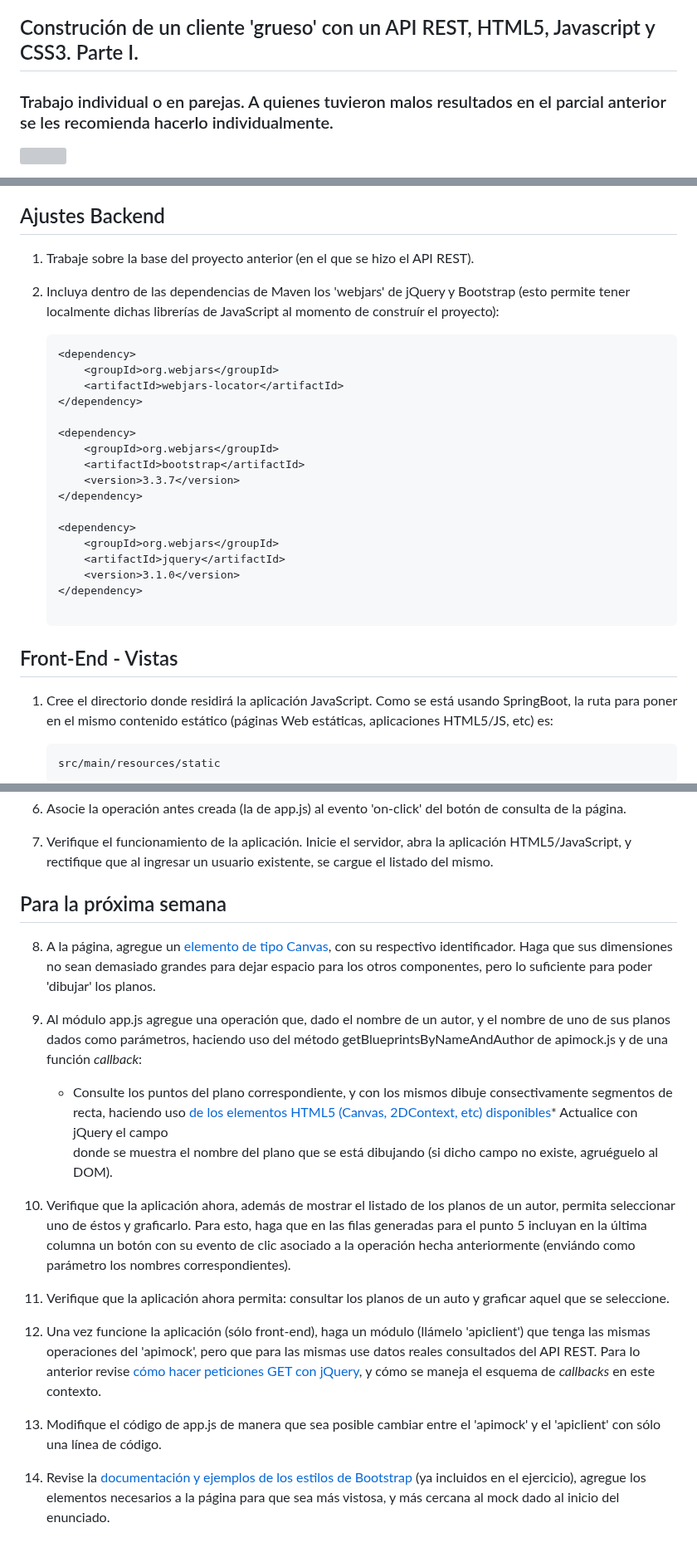
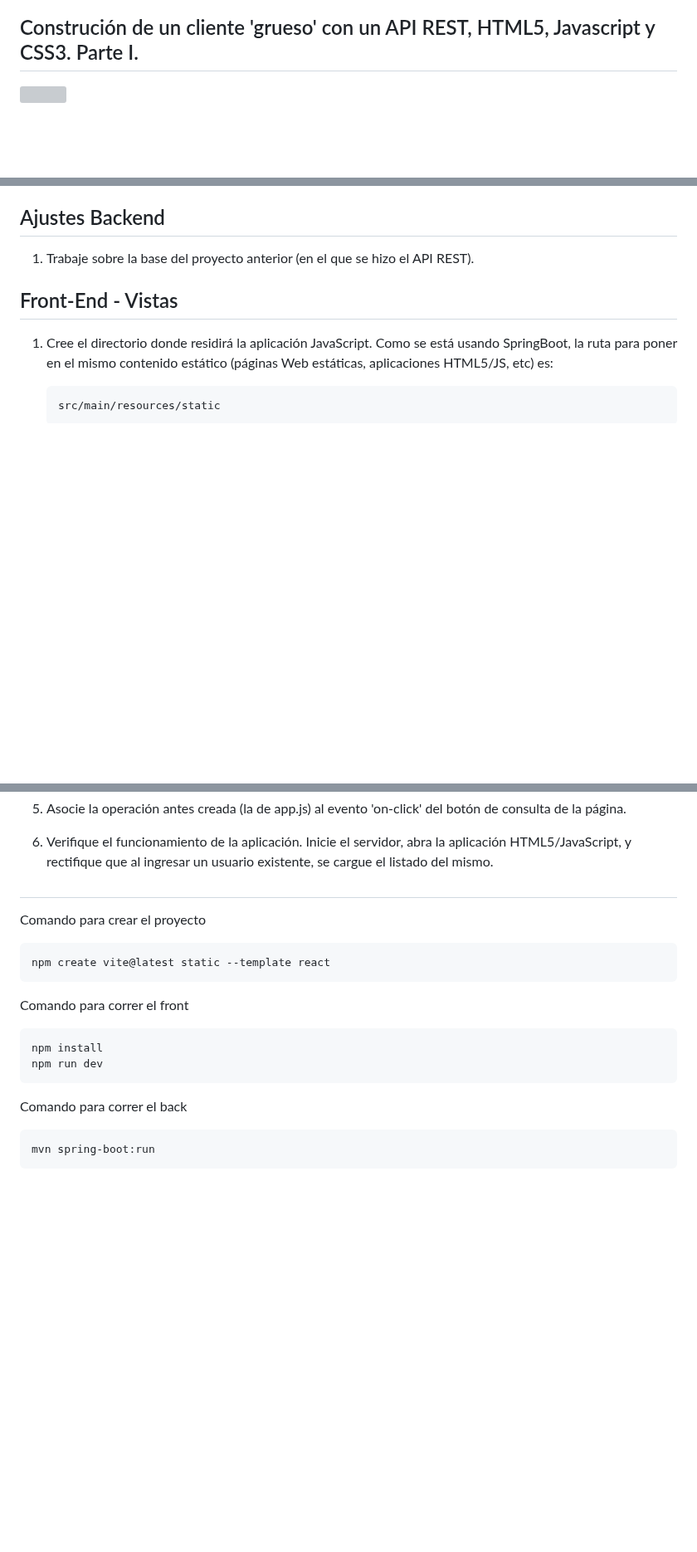
Before and after one commit to LaaSofiaa/ARSW-Lab6, a Markdown page: README.md, 3 parts joined by grey strips. Shown at 83% size. GitHub-like rendering; blank space fills up the shorter version; grey boxes are pictures that could not be loaded.

````diff
--- a/README.md
+++ b/README.md
@@ -2,8 +2,6 @@
 ### Arquiecturas de Software
 
 ## Construción de un cliente 'grueso' con un API REST, HTML5, Javascript y CSS3. Parte I.
-
-### Trabajo individual o en parejas. A quienes tuvieron malos resultados en el parcial anterior se les recomienda hacerlo individualmente.
 
 ![](img/mock.png)
 
@@ -15,27 +13,6 @@
 ## Ajustes Backend
 
 1. Trabaje sobre la base del proyecto anterior (en el que se hizo el API REST).
-2. Incluya dentro de las dependencias de Maven los 'webjars' de jQuery y Bootstrap (esto permite tener localmente dichas librerías de JavaScript al momento de construír el proyecto):
-
-    ```xml
-    <dependency>
-        <groupId>org.webjars</groupId>
-        <artifactId>webjars-locator</artifactId>
-    </dependency>
-
-    <dependency>
-        <groupId>org.webjars</groupId>
-        <artifactId>bootstrap</artifactId>
-        <version>3.3.7</version>
-    </dependency>
-
-    <dependency>
-        <groupId>org.webjars</groupId>
-        <artifactId>jquery</artifactId>
-        <version>3.1.0</version>
-    </dependency>
-
-    ```
 
 ## Front-End - Vistas
 
@@ -100,19 +52,22 @@
 
 6. Verifique el funcionamiento de la aplicación. Inicie el servidor, abra la aplicación HTML5/JavaScript, y rectifique que al ingresar un usuario existente, se cargue el listado del mismo.
 
-## Para la próxima semana
 
-8. A la página, agregue un [elemento de tipo Canvas](https://www.w3schools.com/html/html5_canvas.asp), con su respectivo identificador. Haga que sus dimensiones no sean demasiado grandes para dejar espacio para los otros componentes, pero lo suficiente para poder 'dibujar' los planos.
+##
 
-9. Al módulo app.js agregue una operación que, dado el nombre de un autor, y el nombre de uno de sus planos dados como parámetros, haciendo uso del método getBlueprintsByNameAndAuthor de apimock.js y de una función _callback_:
-    * Consulte los puntos del plano correspondiente, y con los mismos dibuje consectivamente segmentos de recta, haciendo uso [de los elementos HTML5 (Canvas, 2DContext, etc) disponibles](https://www.w3schools.com/html/tryit.asp?filename=tryhtml5_canvas_tut_path)* Actualice con jQuery el campo <div> donde se muestra el nombre del plano que se está dibujando (si dicho campo no existe, agruéguelo al DOM).
+Comando para crear el proyecto
 
-10. Verifique que la aplicación ahora, además de mostrar el listado de los planos de un autor, permita seleccionar uno de éstos y graficarlo. Para esto, haga que en las filas generadas para el punto 5 incluyan en la última columna un botón con su evento de clic asociado a la operación hecha anteriormente (enviándo como parámetro los nombres correspondientes).
+```
+npm create vite@latest static --template react
+```
+Comando para correr el front
 
-11. Verifique que la aplicación ahora permita: consultar los planos de un auto y graficar aquel que se seleccione.
+```
+npm install
+npm run dev
+```
+Comando para correr el back
 
-12. Una vez funcione la aplicación (sólo front-end), haga un módulo (llámelo 'apiclient') que tenga las mismas operaciones del 'apimock', pero que para las mismas use datos reales consultados del API REST. Para lo anterior revise [cómo hacer peticiones GET con jQuery](https://api.jquery.com/jquery.get/), y cómo se maneja el esquema de _callbacks_ en este contexto.
-
-13. Modifique el código de app.js de manera que sea posible cambiar entre el 'apimock' y el 'apiclient' con sólo una línea de código.
-
-14. Revise la [documentación y ejemplos de los estilos de Bootstrap](https://v4-alpha.getbootstrap.com/examples/) (ya incluidos en el ejercicio), agregue los elementos necesarios a la página para que sea más vistosa, y más cercana al mock dado al inicio del enunciado.
+```
+mvn spring-boot:run
+```
````
Also changed, not shown: other parts of README.md (+0 -25 lines).
